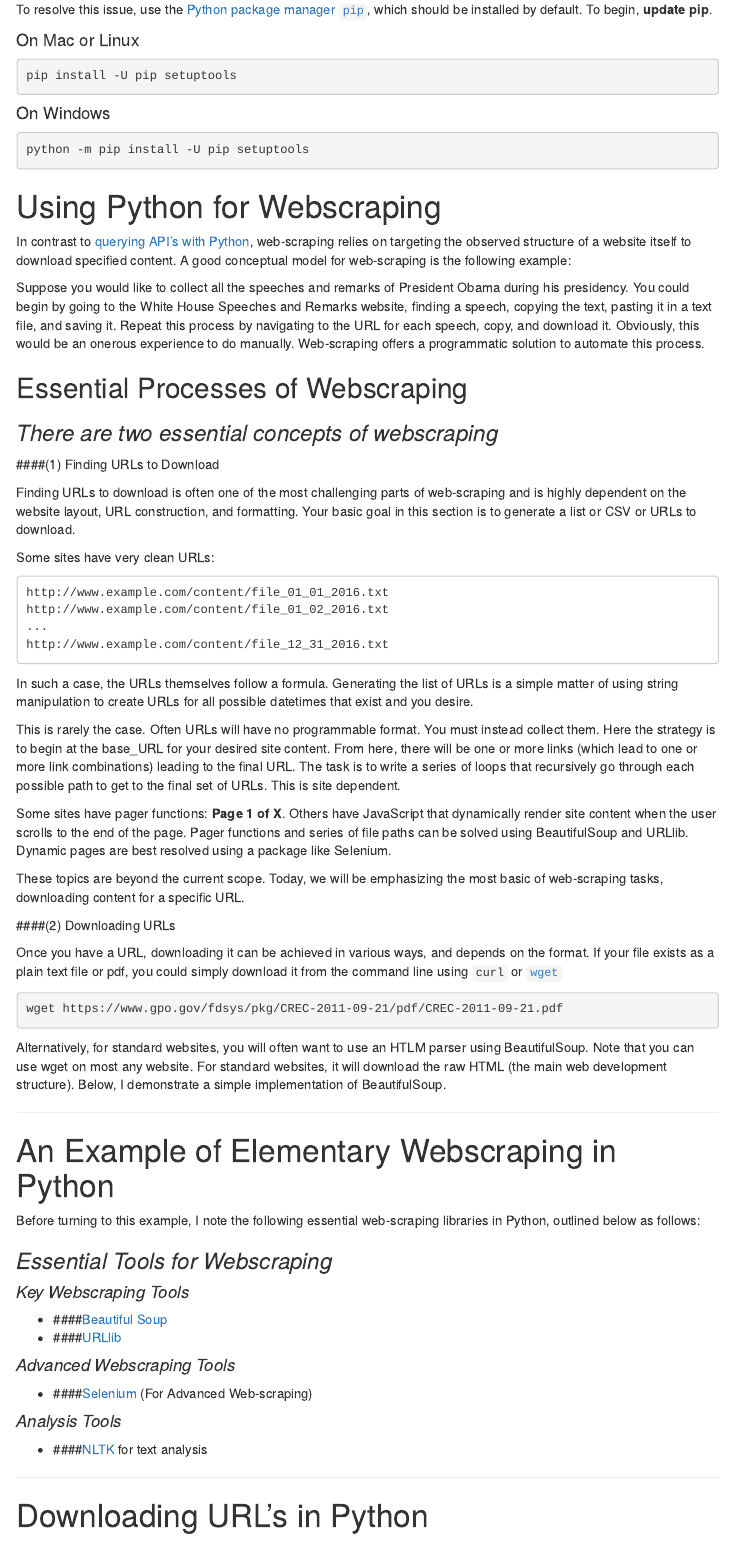
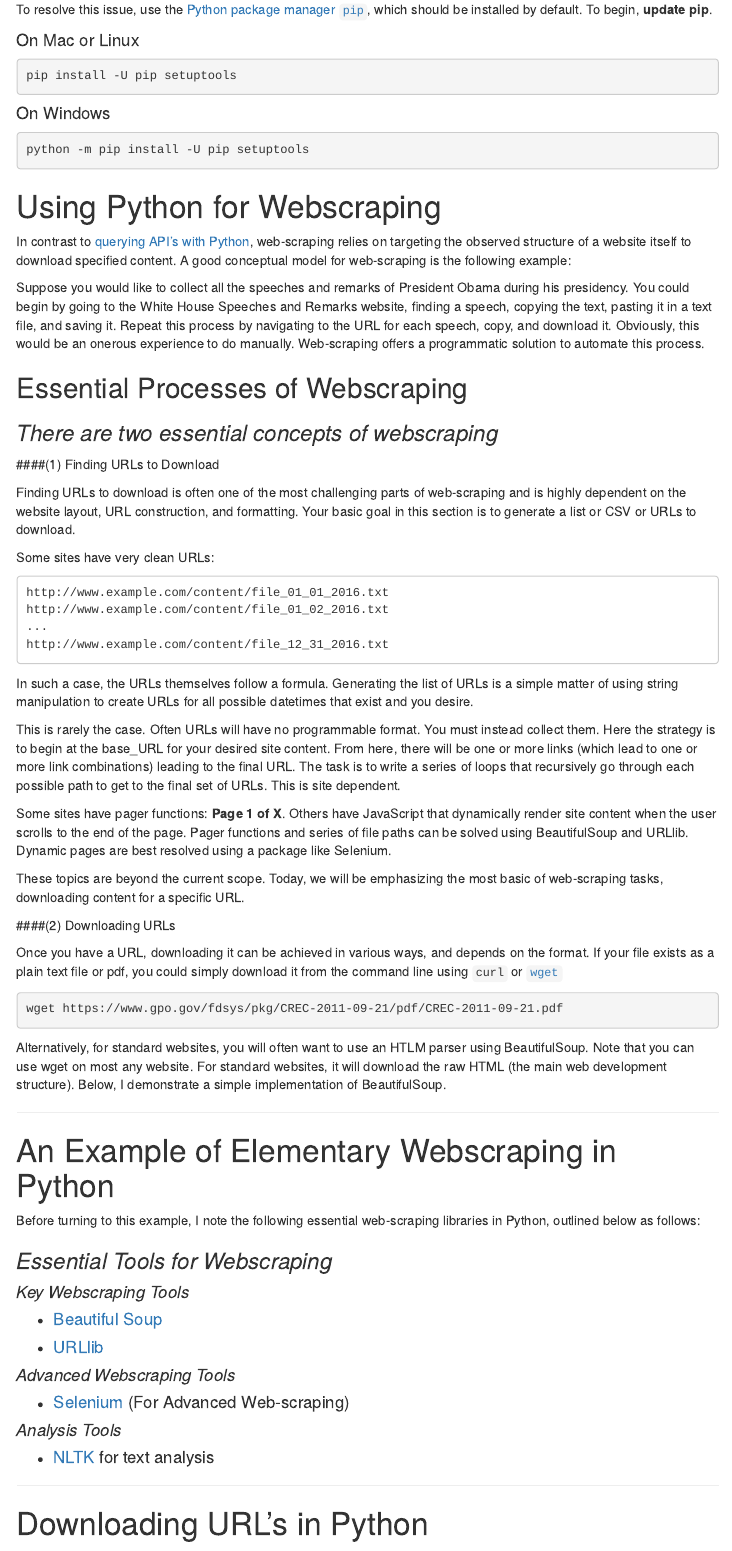
Before and after one commit to jmausolf/Python_Tutorials, an R Markdown document (Web_Scraping_and_APIs/Web_Scraping_with_Python.Rmd): the page in a window 1100 px wide, from 460 px down. Rendered offline with R 4.5, knitr and Pandoc, with nearby package versions; the code chunks are not run, so their results and figures are left out; menus at the side of the page are left out.

Commit message:
Updating typos links

```diff
--- a/Web_Scraping_and_APIs/Web_Scraping_with_Python.Rmd
+++ b/Web_Scraping_and_APIs/Web_Scraping_with_Python.Rmd
@@ -39,7 +39,7 @@ python -m pip install -U pip setuptools
 
 # Using Python for Webscraping
 
-In contrast to [querying API's with Python](), web-scraping relies on targeting the observed structure of a website itself to download specified content. A good conceptual model for web-scraping is the following example:
+In contrast to [querying API's with Python](https://github.com/jmausolf/Python_Tutorials/blob/master/Web_Scraping_and_APIs/Querying_APIs_with_Python.Rmd), web-scraping relies on targeting the observed structure of a website itself to download specified content. A good conceptual model for web-scraping is the following example:
 
 Suppose you would like to collect all the speeches and remarks of President Obama during his presidency. You could begin by going to the White House Speeches and Remarks website, finding a speech, copying the text, pasting it in a text file, and saving it. Repeat this process by navigating to the URL for each speech, copy, and download it. Obviously, this would be an onerous experience to do manually. Web-scraping offers a programmatic solution to automate this process.
 
@@ -89,16 +89,16 @@ Before turning to this example, I note the following essential web-scraping libr
 
 #### *Key Webscraping Tools*
 
-* ####[Beautiful Soup]()
-* ####[URLlib]()
+* #### [Beautiful Soup](https://www.crummy.com/software/BeautifulSoup/bs4/doc/)
+* #### [URLlib](https://docs.python.org/3/library/urllib.html)
 
 #### *Advanced Webscraping Tools*
 
-* ####[Selenium]() (For Advanced Web-scraping)
+* #### [Selenium](http://docs.seleniumhq.org) (For Advanced Web-scraping)
 
 #### *Analysis Tools*
 
-* ####[NLTK]() for text analysis
+* #### [NLTK](http://www.nltk.org) for text analysis
 
 ---
 
```
Also changed, not shown: Web_Scraping_and_APIs/Querying_APIs_with_Python.html (added), Web_Scraping_and_APIs/Web_Scraping_with_Python.html (added).
